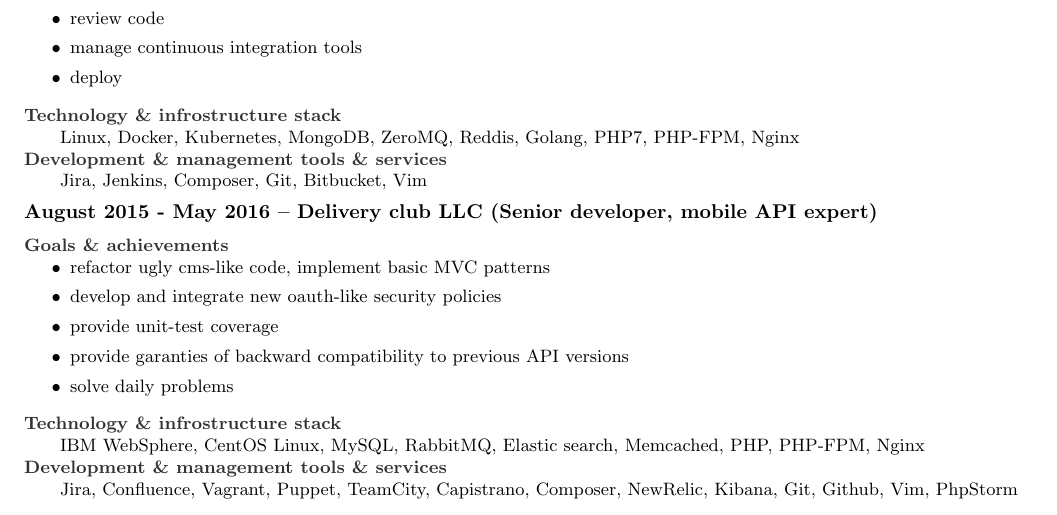
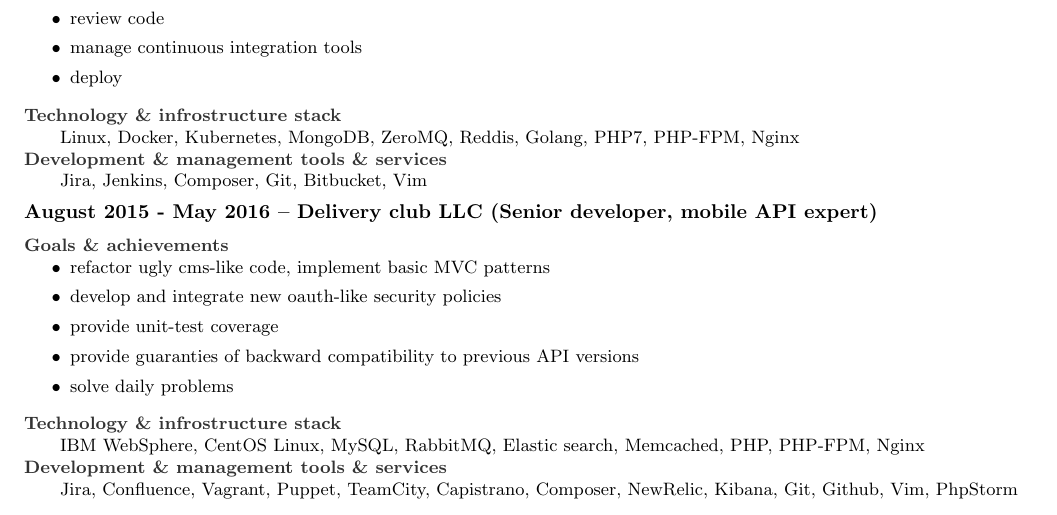
Before and after one commit to sah4ez/cv, a LaTeX CV (cv.tex): part of page 1 of 4, cut so that both start at the same text. Compiled offline with pdfLaTeX.

Commit message:
spelling fix

```diff
--- a/cv.tex
+++ b/cv.tex
@@ -88,7 +88,7 @@
         \item refactor ugly cms-like code, implement basic MVC patterns
         \item develop and integrate new oauth-like security policies
         \item provide unit-test coverage
-        \item provide garanties of backward compatibility to previous API versions
+        \item provide guaranties of backward compatibility to previous API versions
         \item solve daily problems
       \end{list}
     \subsubsection* {Technology \& infrostructure stack}
```
